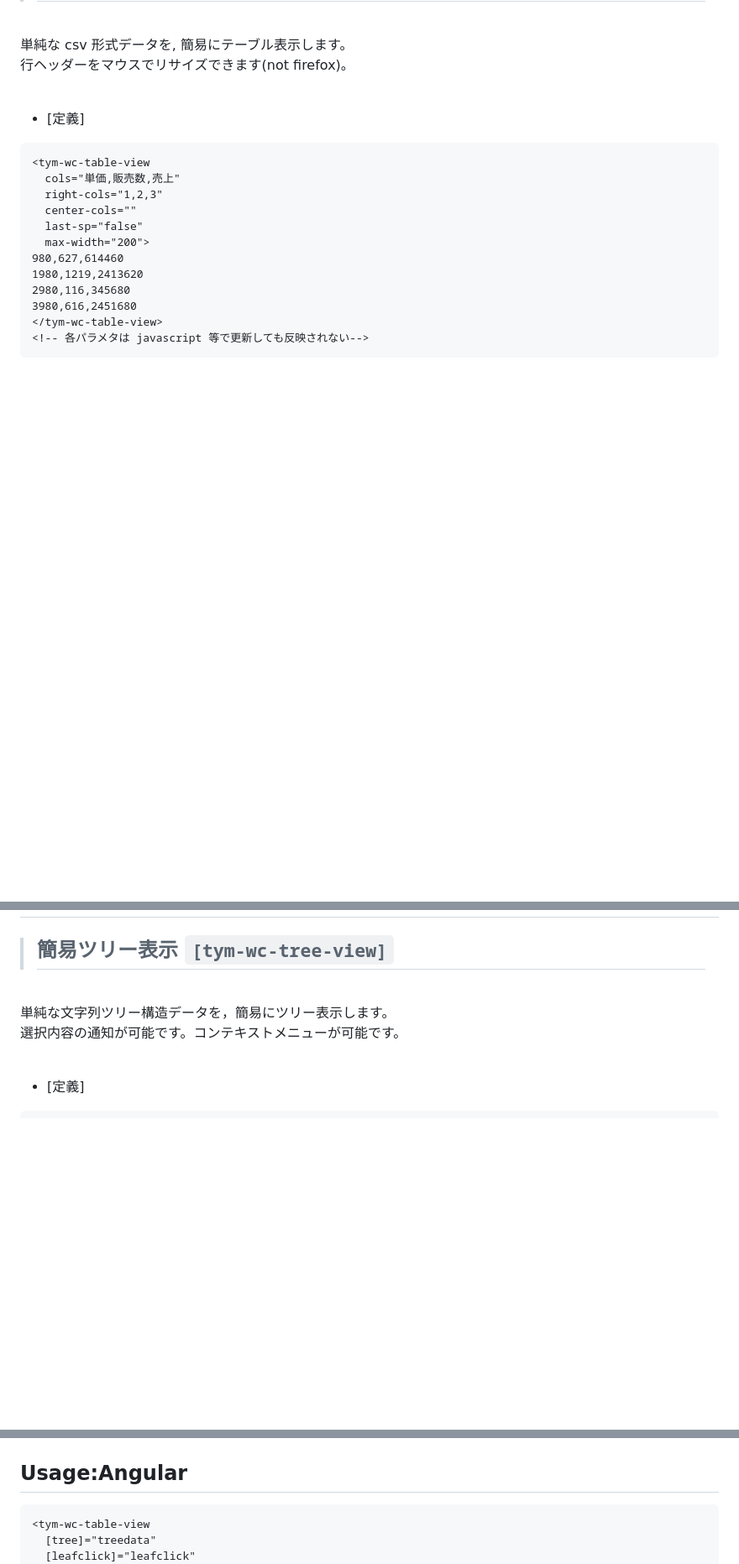
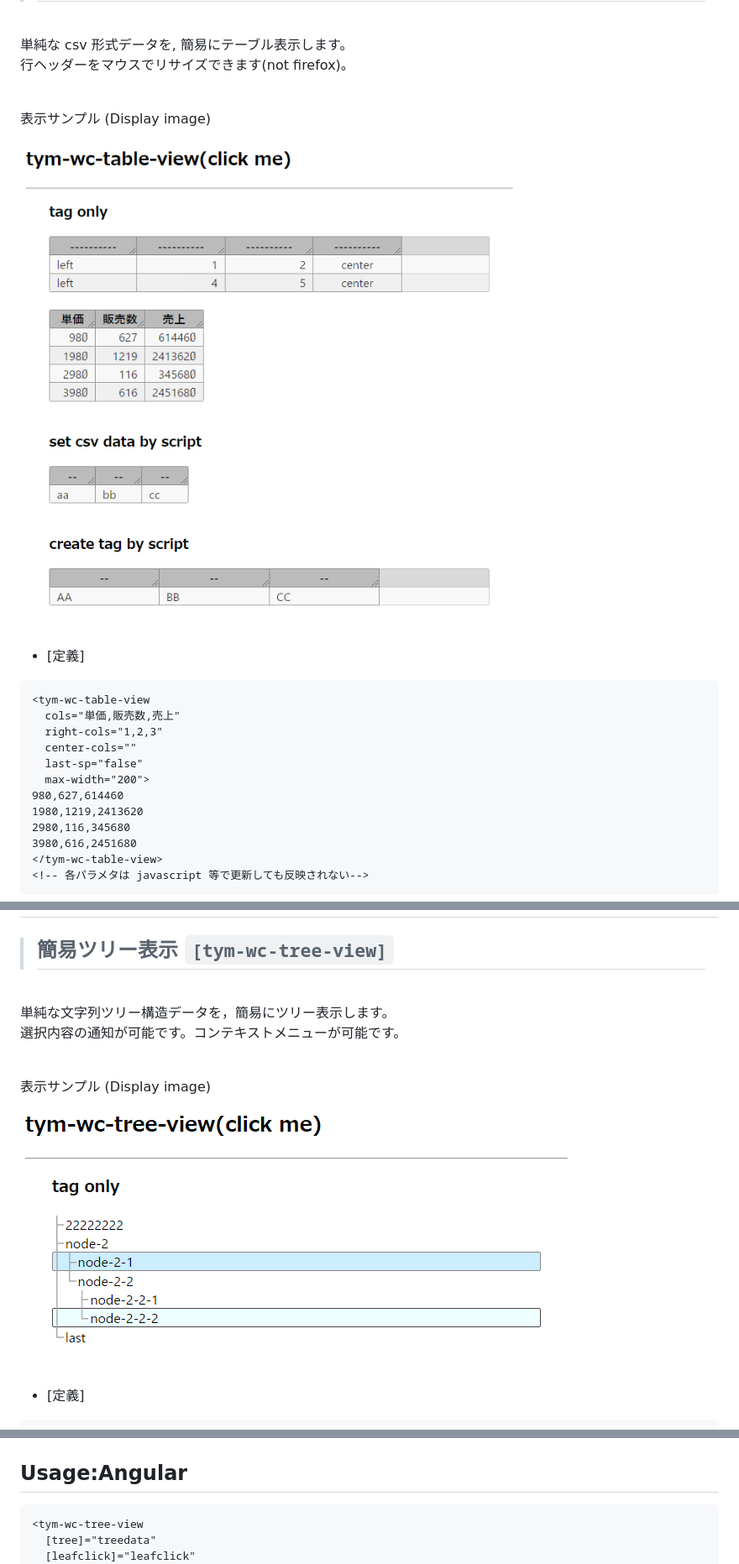
Before and after one commit to shinichi-tym/tym-wc-parts, a Markdown page: README.md, 3 parts joined by grey strips. Shown: that part at 84% size. Drawn GitHub-style; pictures changed too: tym-wc-tree-view.png (added); blank space fills up the shorter version.

````diff
--- a/README.md
+++ b/README.md
@@ -91,6 +91,12 @@ import 'tym-wc-parts';
 
 単純な csv 形式データを, 簡易にテーブル表示します。
 行ヘッダーをマウスでリサイズできます(not firefox)。
+
+<br>
+
+表示サンプル (Display image)
+
+![表示サンプル](/tym-wc-table-view.png)
 
 <br>
 
@@ -189,5 +195,11 @@ import 'tym-wc-parts';
 
 <br>
 
+表示サンプル (Display image)
+
+![表示サンプル](/tym-wc-tree-view.png)
+
+<br>
+
 - [定義]
 ``` html
@@ -259,7 +271,7 @@ import 'tym-wc-parts';
 ## Usage:Angular
 
 ```html
-<tym-wc-table-view
+<tym-wc-tree-view
   [tree]="treedata"
   [leafclick]="leafclick"
   [leafmenu]="leafmenu"
````
Also changed, not shown: other parts of README.md (+3 -3 lines), 1 other file.
